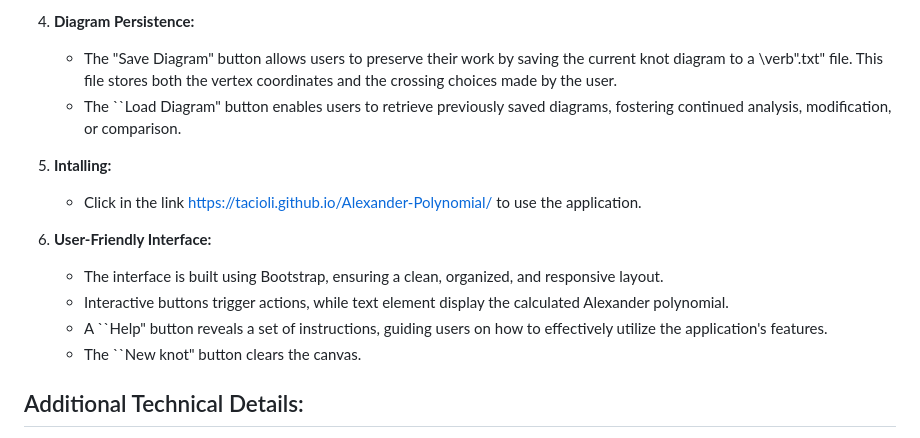
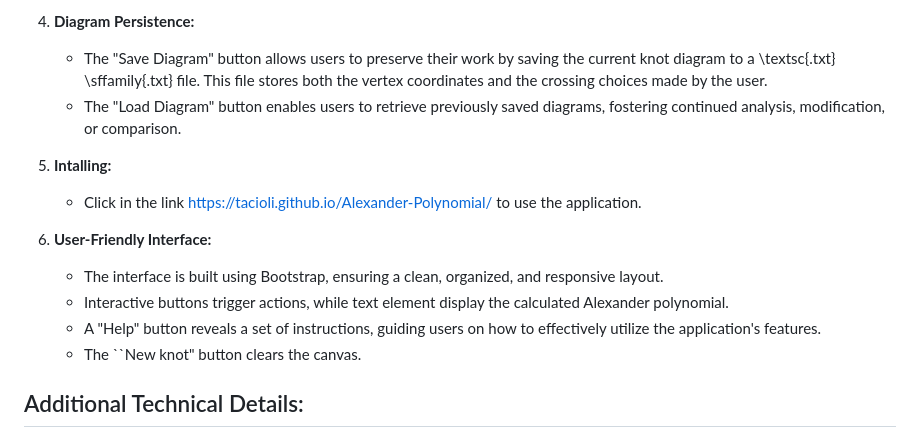
Before and after one commit to Tacioli/Alexander-Polynomial, a Markdown page: README.md, the part around the change. Drawn GitHub-style.

```diff
--- a/README.md
+++ b/README.md
@@ -40,8 +40,8 @@ This manual provides a comprehensive guide for users to understand and effective
 
 4.  **Diagram Persistence:**
 
-    *   The "Save Diagram" button allows users to preserve their work by saving the current knot diagram to a \verb".txt" file. This file stores both the vertex coordinates and the crossing choices made by the user.
-    *   The ``Load Diagram" button enables users to retrieve previously saved diagrams, fostering continued analysis, modification, or comparison.
+    *   The "Save Diagram" button allows users to preserve their work by saving the current knot diagram to a \textsc{.txt} \sffamily{.txt} file. This file stores both the vertex coordinates and the crossing choices made by the user.
+    *   The "Load Diagram" button enables users to retrieve previously saved diagrams, fostering continued analysis, modification, or comparison.
 
 5.  **Intalling:**
 
@@ -51,7 +51,7 @@ This manual provides a comprehensive guide for users to understand and effective
 
     *   The interface is built using Bootstrap, ensuring a clean, organized, and responsive layout.
     *   Interactive buttons trigger actions, while text element display the calculated Alexander polynomial.
-    *   A ``Help" button reveals a set of instructions, guiding users on how to effectively utilize the application's features.
+    *   A "Help" button reveals a set of instructions, guiding users on how to effectively utilize the application's features.
     *   The ``New knot" button clears the canvas.
 
 ## Additional Technical Details:
```
